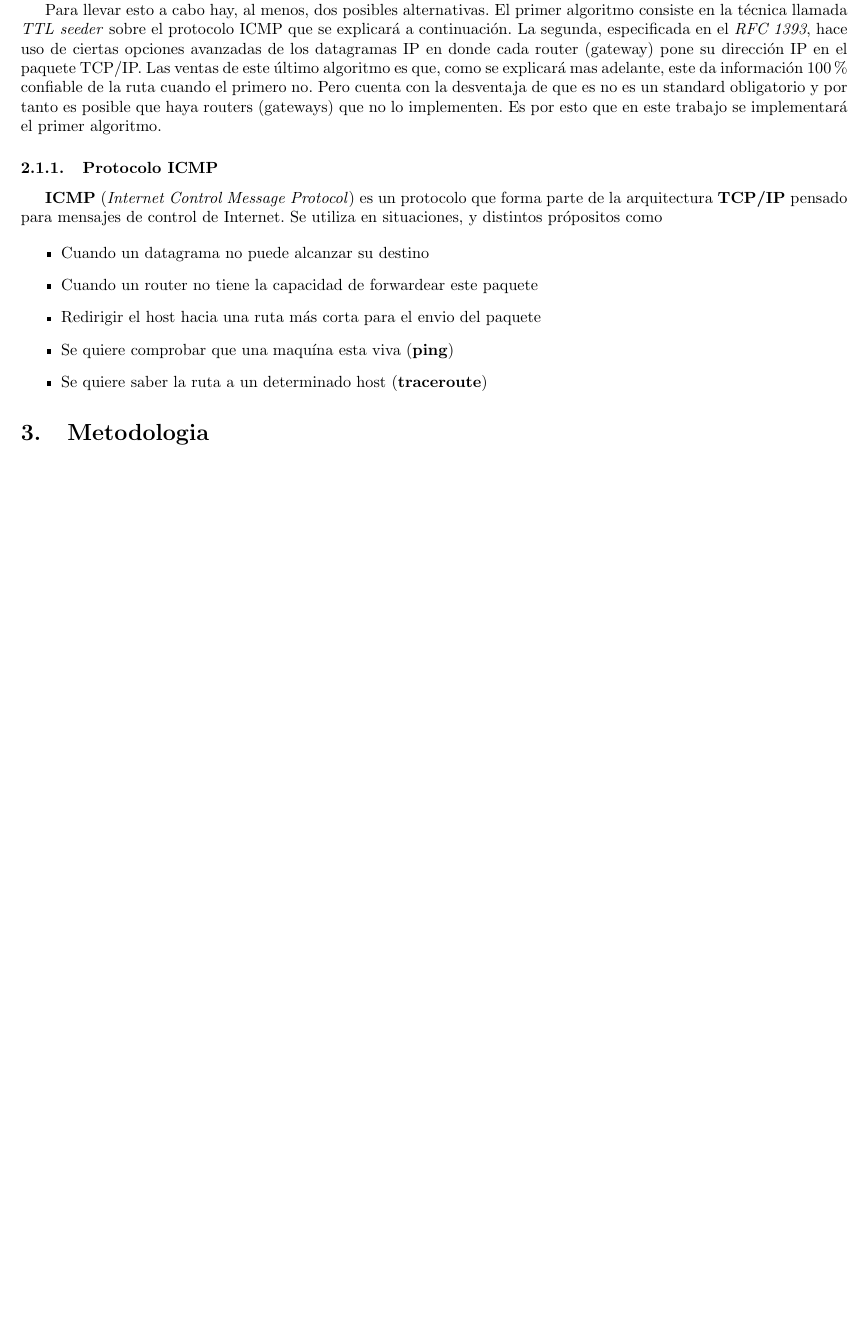
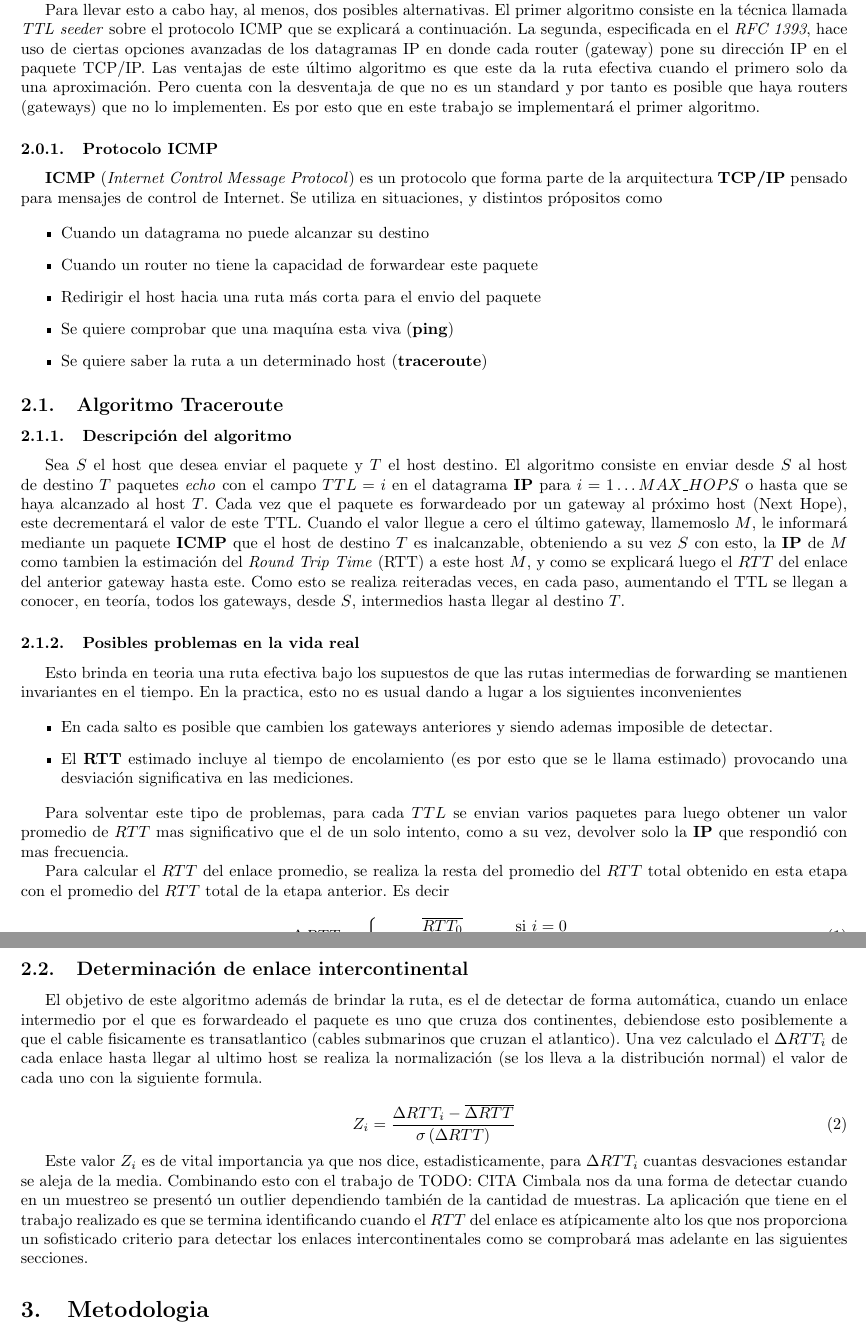
Before and after one commit to nirvguy/tdc-tps, a LaTeX document (tp2/informe/informe.tex, which reads tp2/informe/desarrollo.tex): part of page 3 of 3 before the commit and two parts of pages 3 and 4 of 4 after it, the two joined at a grey line, cut so that both start at the same text, the shorter picture padded with empty space. Compiled offline with pdfLaTeX.

Commit message:
Amplia desarrollo

```diff
--- a/tp2/informe/desarrollo.tex
+++ b/tp2/informe/desarrollo.tex
@@ -9,12 +7,12 @@ Para llevar esto a cabo hay, al menos, dos posibles alternativas. El primer
 algoritmo consiste en la técnica llamada \emph{TTL seeder} sobre el protocolo
 ICMP que se explicará a continuación. La segunda, especificada en el \emph{RFC
 1393}, hace uso de ciertas opciones avanzadas de los datagramas IP en donde
-cada router (gateway) pone su dirección IP en el paquete TCP/IP. Las ventas de este último
-algoritmo es que, como se explicará mas adelante, este da información 100\%
-confiable de la ruta cuando el primero no. Pero cuenta con la desventaja
-de que es no es un standard obligatorio y por tanto es posible que haya
-routers (gateways) que no lo implementen. Es por esto que en este trabajo se implementará
-el primer algoritmo.
+cada router (gateway) pone su dirección IP en el paquete TCP/IP. Las ventajas
+de este último algoritmo es que este da la ruta efectiva
+cuando el primero solo da una aproximación. Pero cuenta con la desventaja de que no es un standard
+y por tanto es posible que haya routers (gateways) que no lo
+implementen. Es por esto que en este trabajo se implementará el primer
+algoritmo.
 
 \subsubsection{Protocolo \textbf{ICMP}}
 
@@ -29,3 +27,54 @@ de Internet. Se utiliza en situaciones, y distintos própositos como
 	\item Se quiere comprobar que una maquína esta viva (\textbf{ping})
 	\item Se quiere saber la ruta a un determinado host (\textbf{traceroute})
 \end{itemize}
+
+\subsection{Algoritmo Traceroute}
+
+\subsubsection{Descripción del algoritmo}
+
+Sea $S$ el host que desea enviar el paquete y $T$ el host destino.
+El algoritmo consiste en enviar desde $S$ al host de destino $T$ paquetes
+\emph{echo} con el campo $TTL=i$ en el datagrama \textbf{IP} para $i=1 \dots
+MAX\_HOPS$ o hasta que se haya alcanzado al host $T$. Cada vez que el paquete
+es forwardeado por un gateway al próximo host (Next Hope), este decrementará el
+valor de este TTL. Cuando el valor llegue a cero el último gateway, llamemoslo
+$M$, le informará mediante un paquete \textbf{ICMP} que el host de destino $T$
+es inalcanzable, obteniendo a su vez $S$ con esto, la \textbf{IP} de $M$ como
+tambien la estimación del \textit{Round
+Trip Time} (RTT) a este host $M$, y como se explicará luego el $RTT$ del enlace
+del anterior gateway hasta este. Como esto se realiza reiteradas veces, en
+cada paso, aumentando el TTL se llegan a conocer, en teoría, todos los
+gateways, desde $S$, intermedios hasta llegar al destino $T$.
+
+\subsubsection{Posibles problemas en la vida real}
+
+Esto brinda en teoria una ruta efectiva bajo los supuestos de que
+las rutas intermedias de forwarding se mantienen invariantes en el tiempo. En
+la practica, esto no es usual dando a lugar a los siguientes inconvenientes
+
+\begin{itemize}
+	\item En cada salto es posible que cambien los gateways anteriores y siendo
+	ademas imposible de detectar.
+	\item El \textbf{RTT} estimado incluye al tiempo de encolamiento (es por esto
+	que se le llama estimado) provocando una desviación significativa en las
+	mediciones.
+\end{itemize}
+
+Para solventar este tipo de problemas, para cada $TTL$ se envian varios paquetes
+para luego obtener un valor promedio de $RTT$ mas significativo que el de un
+solo intento, como a su vez, devolver solo la \textbf{IP} que respondió con mas
+frecuencia.
+
+Para calcular el $RTT$ del enlace promedio, se realiza la resta
+del promedio del $RTT$ total obtenido en esta etapa con el promedio del $RTT$ total
+de la etapa anterior.
+Es decir
+
+\begin{equation}
+	\Delta RTT_{i} = \left\{
+		\begin{array}{cl}
+			\overline{RTT_{0}} & \mbox{si } i = 0\\
+			\overline{RTT_{i}} - \overline{RTT_{i-1}} & \mbox{si } i > 0
+		\end{array}
+		\right.
+\end{equation}
@@ -31,0 +88,22 @@ de Internet. Se utiliza en situaciones, y distintos própositos como
+\subsection{Determinación de enlace intercontinental}
+
+El objetivo de este algoritmo además de brindar la ruta, es el de detectar de
+forma automática, cuando un enlace intermedio por el que es forwardeado el
+paquete es uno que cruza dos continentes, debiendose esto posiblemente a
+que el cable fisicamente es transatlantico (cables submarinos que cruzan el
+atlantico). Una vez calculado el $\Delta RTT_{i}$ de cada enlace hasta llegar
+al ultimo host se realiza la normalización (se los lleva a la distribución normal)
+el valor de cada uno con la siguiente formula.
+
+\begin{equation}
+	Z_{i} = \frac{\Delta RTT_{i} - \overline{\Delta RTT}}{\sigma \left(\Delta RTT \right)}
+\end{equation}
+
+Este valor $Z_{i}$ es de vital importancia ya que nos dice, estadisticamente,
+para $\Delta RTT_{i}$ cuantas desvaciones estandar se aleja de la media.
+Combinando esto con el trabajo de TODO: CITA Cimbala nos da una forma de
+detectar cuando en un muestreo se presentó un outlier dependiendo también de la
+cantidad de muestras. La aplicación que tiene en el trabajo realizado es que se
+termina identificando cuando el $RTT$ del enlace es atípicamente alto los que nos
+proporciona un sofisticado criterio para detectar los enlaces
+intercontinentales como se comprobará mas adelante en las siguientes secciones.
```
Also changed, not shown: tp2/informe/desarrollo.tex (11 more changed lines).
